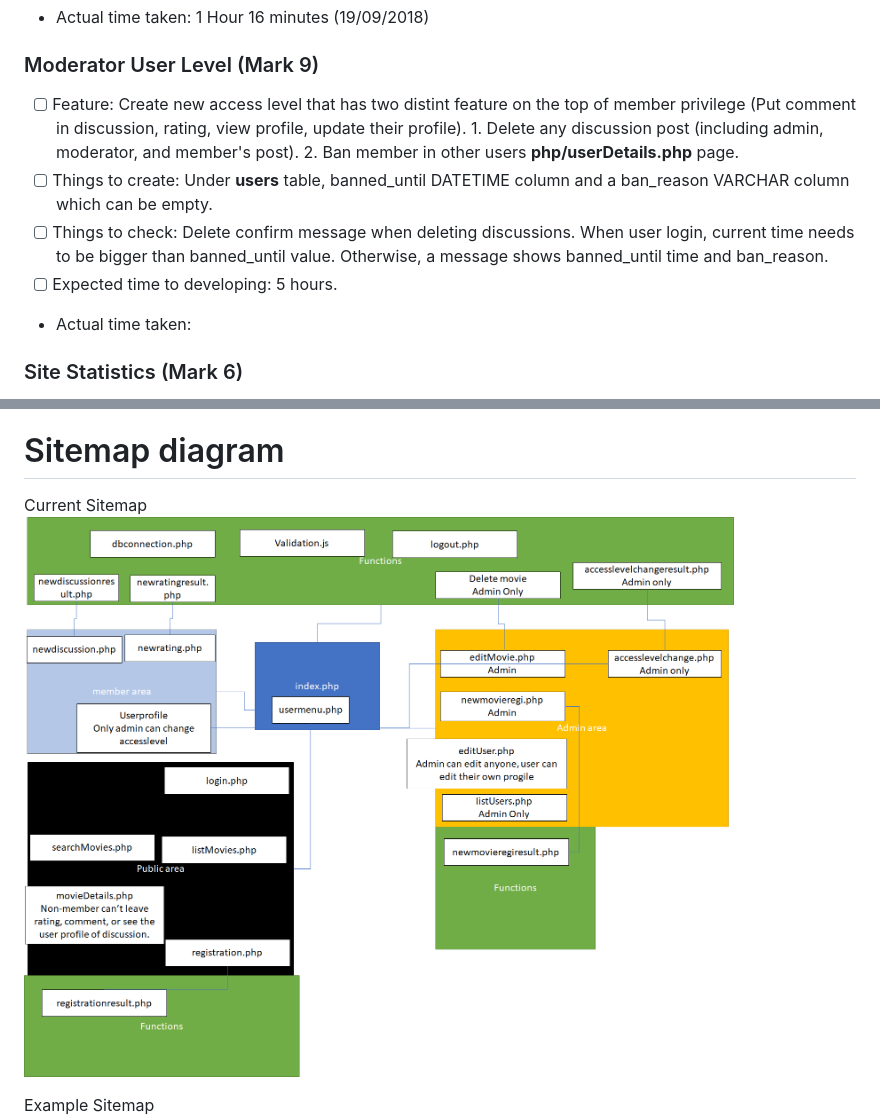
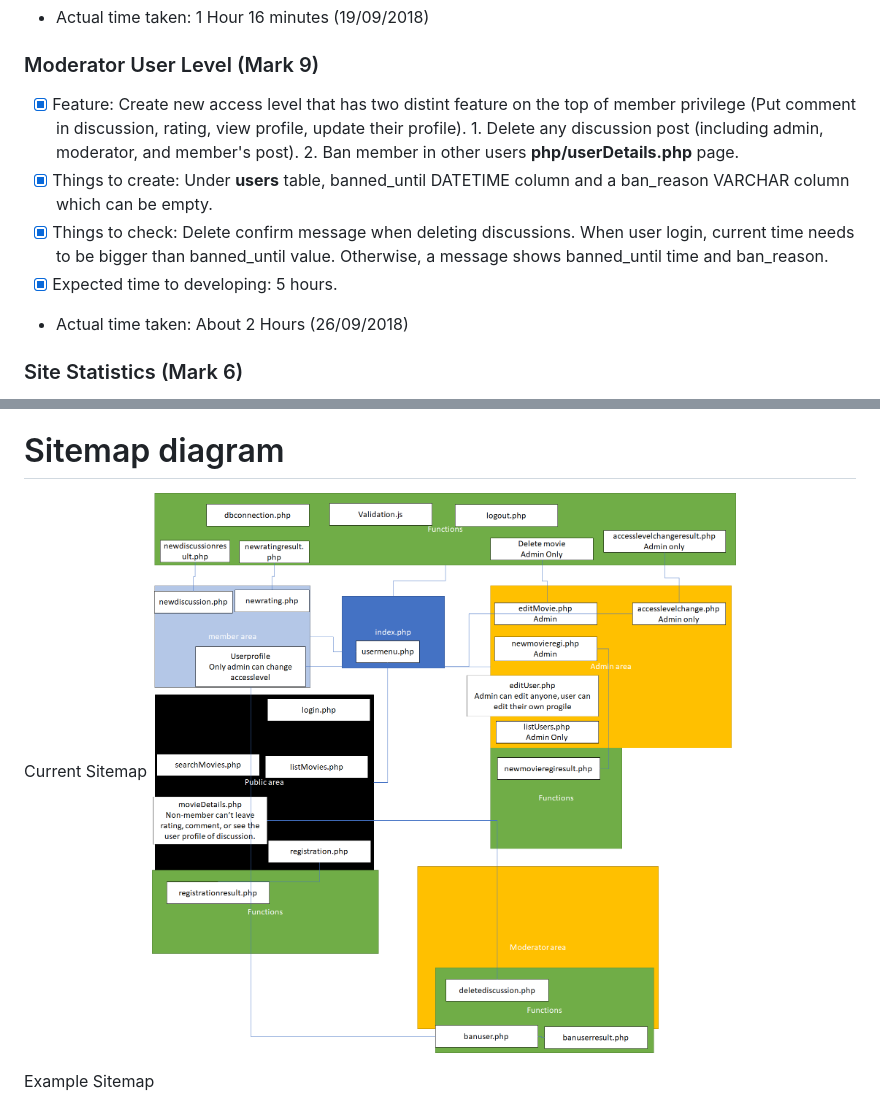
Before and after one commit to last72/csg2431at1st, a Markdown page: README.md, 2 parts joined by grey strips. Rendered like a GitHub page; pictures changed too: img/diagram.png.

Commit message:
Ban controll for moderator

```diff
--- a/README.md
+++ b/README.md
@@ -16,11 +16,11 @@ Use import function in myphpadmin to demonstrate development environment.
 * Actual time taken: 1 Hour 16 minutes (19/09/2018)
 
 ### Moderator User Level (Mark 9)
-- [ ] Feature: Create new access level that has two distint feature on the top of member privilege (Put comment in discussion, rating, view profile, update their profile). 1. Delete any discussion post (including admin, moderator, and member's post). 2. Ban member in other users **php/userDetails.php** page.
-- [ ] Things to create: Under **users** table, banned_until DATETIME column and a ban_reason VARCHAR column which can be empty.
-- [ ] Things to check: Delete confirm message when deleting discussions. When user login, current time needs to be bigger than banned_until value. Otherwise, a message shows banned_until time and ban_reason.
-- [ ] Expected time to developing: 5 hours.
-* Actual time taken:
+- [X] Feature: Create new access level that has two distint feature on the top of member privilege (Put comment in discussion, rating, view profile, update their profile). 1. Delete any discussion post (including admin, moderator, and member's post). 2. Ban member in other users **php/userDetails.php** page.
+- [X] Things to create: Under **users** table, banned_until DATETIME column and a ban_reason VARCHAR column which can be empty.
+- [X] Things to check: Delete confirm message when deleting discussions. When user login, current time needs to be bigger than banned_until value. Otherwise, a message shows banned_until time and ban_reason.
+- [X] Expected time to developing: 5 hours.
+* Actual time taken: About 2 Hours (26/09/2018)
 
 ### Site Statistics (Mark 6)
 - [ ] Feature: Build a statistics page that shows number of users, average user age, number of movies, most discussed movies, and highest average rating movie.
```
Also changed, not shown: 6 other files.
